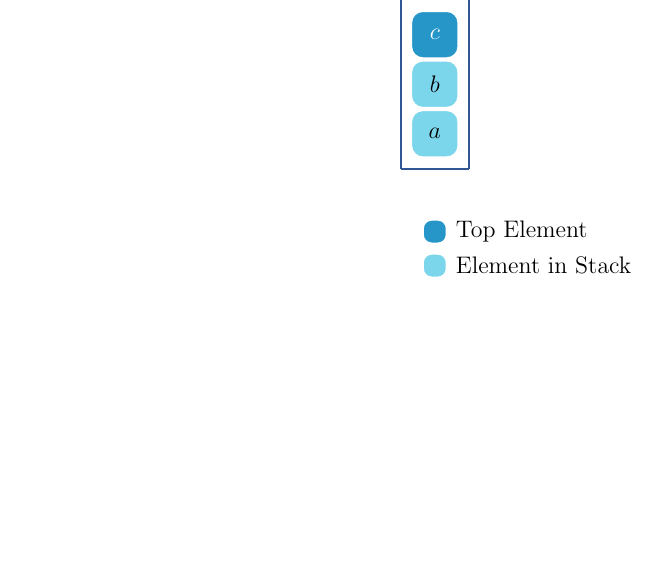
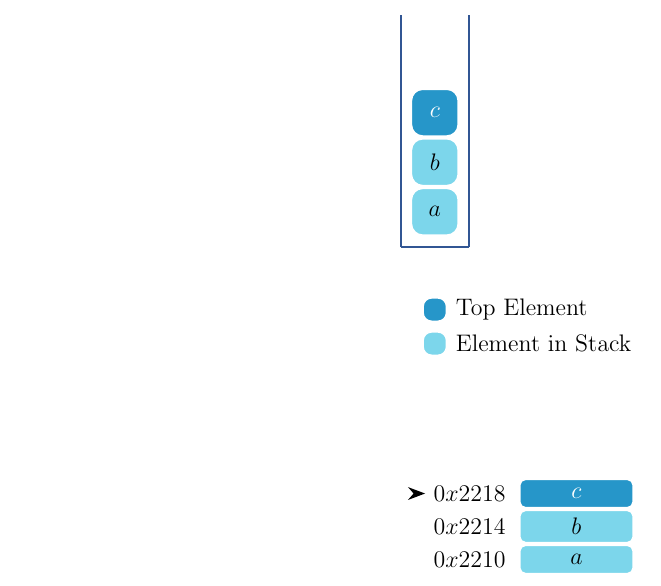
Before and after one commit to BenSt099/Educational-Templates, a LaTeX document (Stack/Stack.tex): part of the page, cut so that both start at the same text, the shorter picture padded with empty space. Compiled offline with pdfLaTeX.

Commit message:
updated stack template

```diff
--- a/Stack/Stack.tex
+++ b/Stack/Stack.tex
@@ -15,6 +15,7 @@
 \usepackage{tikz}
 \usepackage{tkz-graph}
 \usetikzlibrary{trees}
+\usetikzlibrary{arrows.meta}
 
 \definecolor{lightblue}{RGB}{124, 214, 235}
 \definecolor{middleblue}{RGB}{38, 150, 201}
@@ -59,4 +60,33 @@
         \end{tikzpicture}
     \end{center}
 
+    \vspace*{10mm}
+
+    \begin{center}
+        \begin{tikzpicture}[thick, scale=0.2,
+            element/.style = {
+                draw=white,
+                text=black,
+                fill=lightblue,
+                rounded corners=1mm,
+                minimum height=5mm,
+                minimum width=20mm,
+                },
+            selected/.style = {
+                draw=white,
+                text=white,
+                fill=middleblue,
+                rounded corners=1mm,
+                minimum height=5mm,
+                minimum width=20mm},
+            address/.style = {text=black}]
+            \matrix [column sep=0.1cm, row sep=0.01cm]{
+            \node[opacity=0] (sp) {}; & \node[address] (999) {$0x2218$}; & \node[selected] {$c$};  \\
+                                    & \node[address] {$0x2214$}; & \node[element] {$b$};  \\
+                                    & \node[address] {$0x2210$}; & \node[element] {$a$};  \\
+            };
+            \draw[-{Stealth[length=3mm]}] (sp) -- (999);
+        \end{tikzpicture}
+    \end{center}
+
 \end{document}
```
